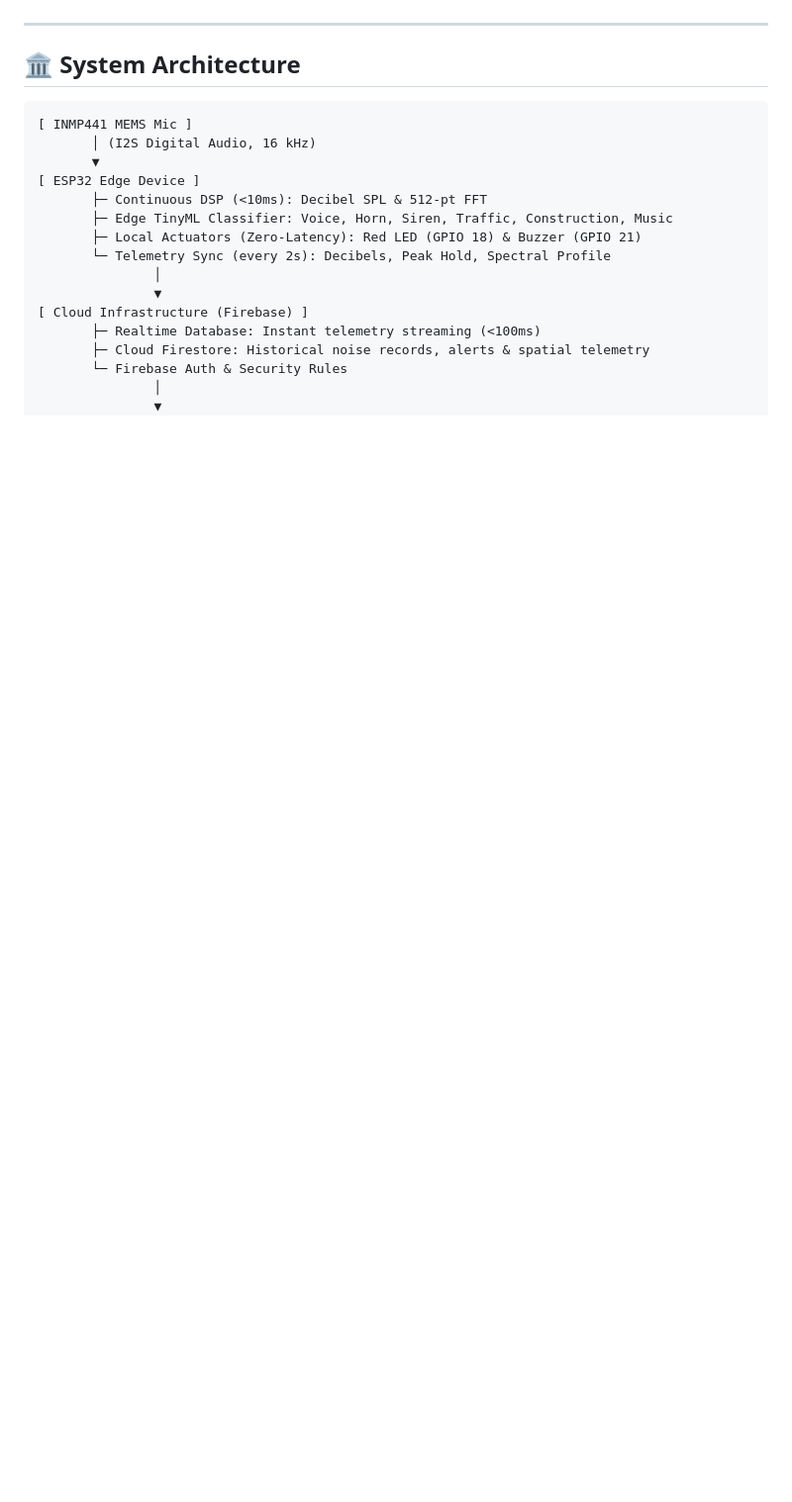
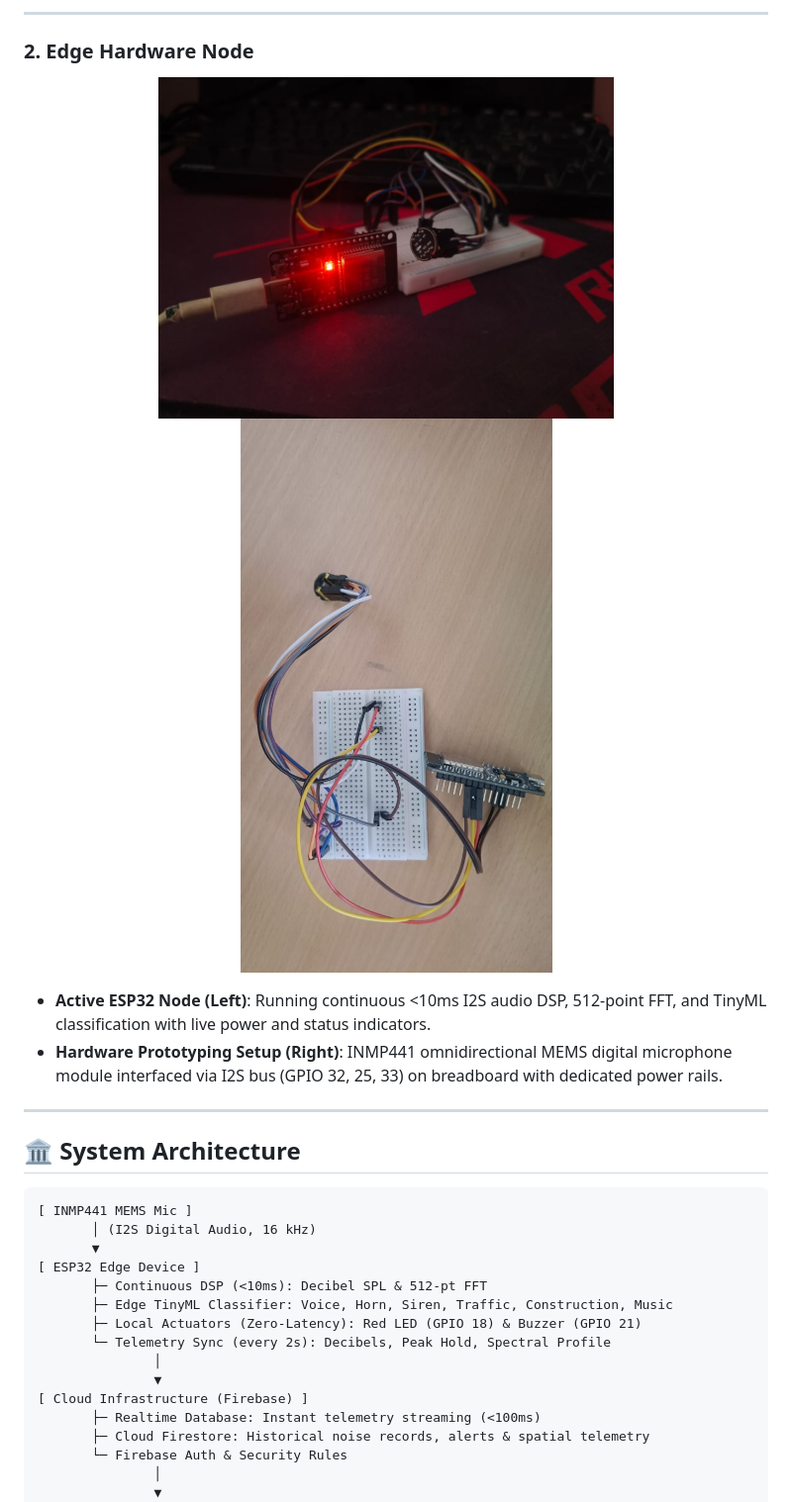
Before and after one commit to BIPINRVANJARA/Ai-Based-Noise-Polution-Monitoring-system, a Markdown page: README.md, the part around the change printed below. Shown: that part at 99% size. Rendered like a GitHub page; pictures changed too: docs/images/hardware_esp32_active.jpg (added), docs/images/hardware_wiring_setup.jpg (added); blank space fills up the shorter version.

```diff
--- a/README.md
+++ b/README.md
@@ -10,3 +25,14 @@ An end-to-end IoT, Edge-AI, and Mobile system designed for real-time acoustic mo
+---
+
+### 2. Edge Hardware Node
+<p align="center">
+  <img src="docs/images/hardware_esp32_active.jpg" width="460" alt="Active ESP32 Edge Node with INMP441 Microphone" />
+  &nbsp;&nbsp;&nbsp;&nbsp;
+  <img src="docs/images/hardware_wiring_setup.jpg" width="360" alt="Breadboard Wiring & Pinout Setup" />
+</p>
+
+- **Active ESP32 Node (Left)**: Running continuous <10ms I2S audio DSP, 512-point FFT, and TinyML classification with live power and status indicators.
+- **Hardware Prototyping Setup (Right)**: INMP441 omnidirectional MEMS digital microphone module interfaced via I2S bus (GPIO 32, 25, 33) on breadboard with dedicated power rails.
 
 ---
 
```
Also changed, not shown: other parts of README.md (+15 -10 lines), WIRING.md (+10 -0 lines), docs/images/app_analytics_insights.jpg (added), docs/images/app_home_live_dashboard.jpg (added).
